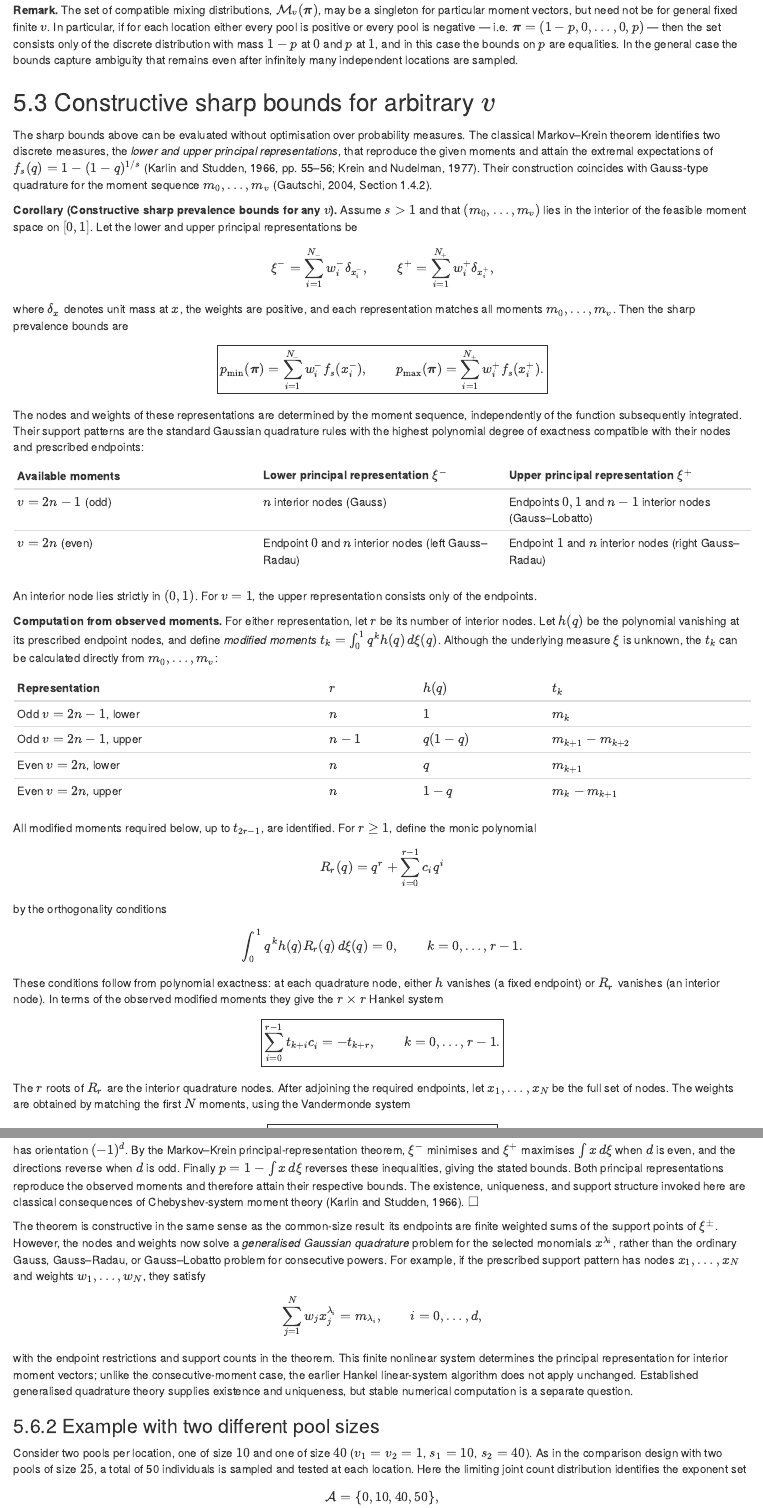
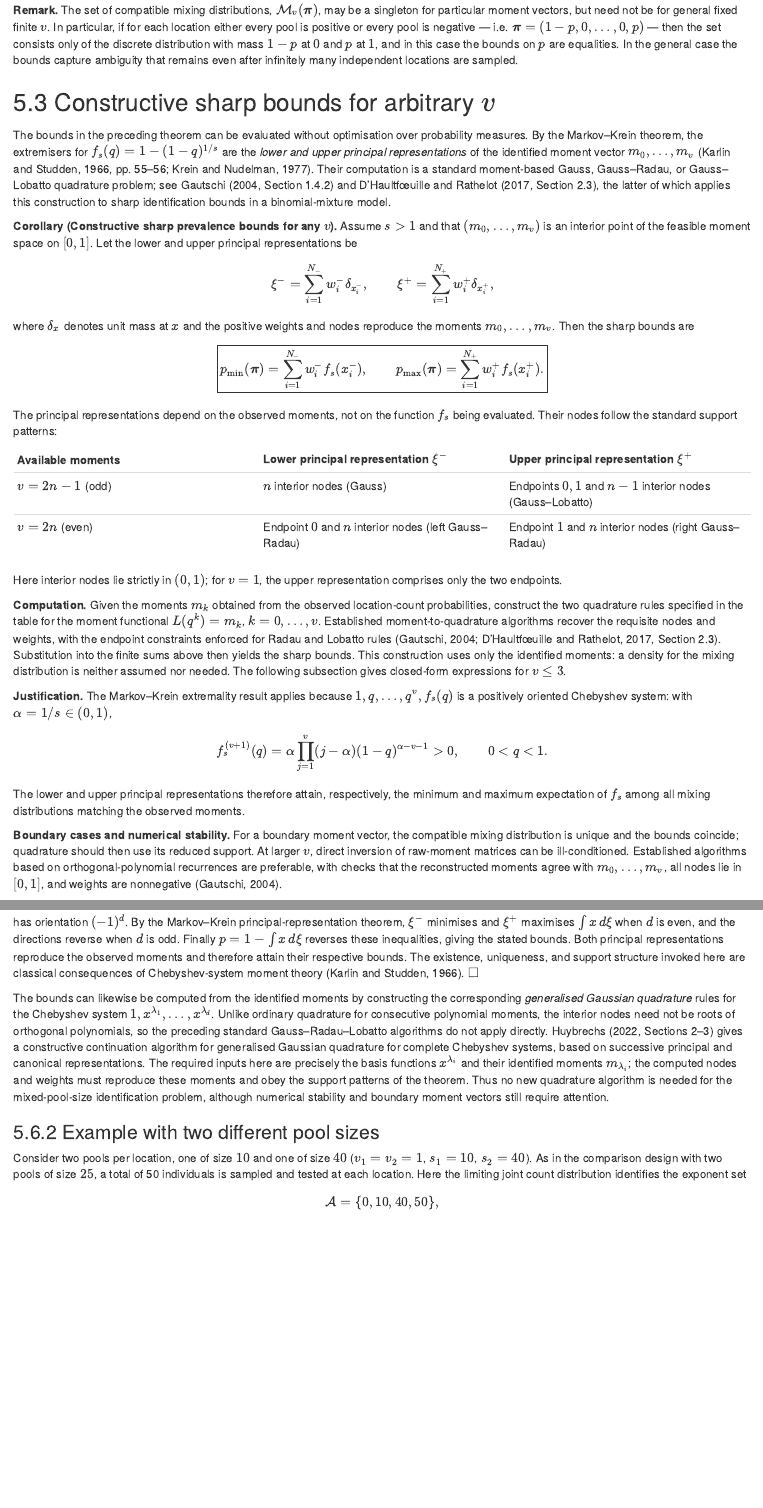
Before and after one commit to AngusMcLure/MX-PVS-sample-size, an R Markdown document (clustered-group-testing-theory.Rmd): the page in a window 1100 px wide, from 15440 px down, and a second part further down, joined at a grey line. Rendered offline with R 4.5, knitr and Pandoc, with nearby package versions.

Commit message:
Streamline quadrature exposition and cite established common and generalised algorithms

```diff
--- a/clustered-group-testing-theory.Rmd
+++ b/clustered-group-testing-theory.Rmd
@@ -836,15 +836,15 @@ The set $\mathcal M_v(\boldsymbol\pi)$ is compact and convex in the weak topolog
 
 ## Constructive sharp bounds for arbitrary $v$
 
-The sharp bounds above can be evaluated without optimisation over probability measures. The classical Markov--Krein theorem identifies two discrete measures, the *lower and upper principal representations*, that reproduce the given moments and attain the extremal expectations of $f_s(q)=1-(1-q)^{1/s}$ (Karlin and Studden, 1966, pp. 55--56; Krein and Nudelman, 1977). Their construction coincides with Gauss-type quadrature for the moment sequence $m_0,\ldots,m_v$ (Gautschi, 2004, Section 1.4.2).
-
-**Corollary (Constructive sharp prevalence bounds for any $v$).** Assume $s>1$ and that $(m_0,\ldots,m_v)$ lies in the interior of the feasible moment space on $[0,1]$. Let the lower and upper principal representations be
+The bounds in the preceding theorem can be evaluated without optimisation over probability measures. By the Markov--Krein theorem, the extremisers for $f_s(q)=1-(1-q)^{1/s}$ are the *lower and upper principal representations* of the identified moment vector $m_0,\ldots,m_v$ (Karlin and Studden, 1966, pp. 55--56; Krein and Nudelman, 1977). Their computation is a standard moment-based Gauss, Gauss--Radau, or Gauss--Lobatto quadrature problem; see Gautschi (2004, Section 1.4.2) and D'Haultfœuille and Rathelot (2017, Section 2.3), the latter of which applies this construction to sharp identification bounds in a binomial-mixture model.
+
+**Corollary (Constructive sharp prevalence bounds for any $v$).** Assume $s>1$ and that $(m_0,\ldots,m_v)$ is an interior point of the feasible moment space on $[0,1]$. Let the lower and upper principal representations be
 $$
 \xi^-=\sum_{i=1}^{N_-}w_i^-\delta_{x_i^-},
 \qquad
 \xi^+=\sum_{i=1}^{N_+}w_i^+\delta_{x_i^+},
 $$
-where $\delta_x$ denotes unit mass at $x$, the weights are positive, and each representation matches all moments $m_0,\ldots,m_v$. Then the sharp prevalence bounds are
+where $\delta_x$ denotes unit mass at $x$ and the positive weights and nodes reproduce the moments $m_0,\ldots,m_v$. Then the sharp bounds are
 $$
 \boxed{
 p_{\min}(\boldsymbol\pi)=\sum_{i=1}^{N_-}w_i^-f_s(x_i^-),
@@ -852,38 +852,15 @@ p_{\min}(\boldsymbol\pi)=\sum_{i=1}^{N_-}w_i^-f_s(x_i^-),
 p_{\max}(\boldsymbol\pi)=\sum_{i=1}^{N_+}w_i^+f_s(x_i^+).
 }
 $$
-The nodes and weights of these representations are determined by the moment sequence, independently of the function subsequently integrated. Their support patterns are the standard Gaussian quadrature rules with the highest polynomial degree of exactness compatible with their nodes and prescribed endpoints:
+The principal representations depend on the observed moments, not on the function $f_s$ being evaluated. Their nodes follow the standard support patterns:
 
 | Available moments | Lower principal representation $\xi^-$ | Upper principal representation $\xi^+$ |
 |:--|:--|:--|
 | $v=2n-1$ (odd) | $n$ interior nodes (Gauss) | Endpoints $0,1$ and $n-1$ interior nodes (Gauss--Lobatto) |
 | $v=2n$ (even) | Endpoint $0$ and $n$ interior nodes (left Gauss--Radau) | Endpoint $1$ and $n$ interior nodes (right Gauss--Radau) |
 
-An interior node lies strictly in $(0,1)$. For $v=1$, the upper representation consists only of the endpoints.
-
-**Computation from observed moments.** For either representation, let $r$ be its number of interior nodes. Let $h(q)$ be the polynomial vanishing at its prescribed endpoint nodes, and define *modified moments* $t_k=\int_0^1q^kh(q)\,d\xi(q)$. Although the underlying measure $\xi$ is unknown, the $t_k$ can be calculated directly from $m_0,\ldots,m_v$:
-
-| Representation | $r$ | $h(q)$ | $t_k$ |
-|:--|:--|:--|:--|
-| Odd $v=2n-1$, lower | $n$ | $1$ | $m_k$ |
-| Odd $v=2n-1$, upper | $n-1$ | $q(1-q)$ | $m_{k+1}-m_{k+2}$ |
-| Even $v=2n$, lower | $n$ | $q$ | $m_{k+1}$ |
-| Even $v=2n$, upper | $n$ | $1-q$ | $m_k-m_{k+1}$ |
-
-All modified moments required below, up to $t_{2r-1}$, are identified. For $r\geq1$, define the monic polynomial
-$$
-R_r(q)=q^r+\sum_{i=0}^{r-1}c_iq^i
-$$
-by the orthogonality conditions
-$$
-\int_0^1 q^k h(q)R_r(q)\,d\xi(q)=0,
-\qquad k=0,\ldots,r-1.
-$$
-These conditions follow from polynomial exactness: at each quadrature node, either $h$ vanishes (a fixed endpoint) or $R_r$ vanishes (an interior node). In terms of the observed modified moments they give the $r\times r$ Hankel system
-$$
-\boxed{
-\sum_{i=0}^{r-1}t_{k+i}c_i=-t_{k+r},
-\qquad k=0,\ldots,r-1.
-}
-$$
-The $r$ roots of $R_r$ are the interior quadrature nodes. After adjoining the required endpoints, let $x_1,\ldots,x_N$ be the full set of nodes. The weights are obtained by matching the first $N$ moments, using the Vandermonde system
+Here interior nodes lie strictly in $(0,1)$; for $v=1$, the upper representation comprises only the two endpoints.
+
+**Computation.** Given the moments $m_k$ obtained from the observed location-count probabilities, construct the two quadrature rules specified in the table for the moment functional $L(q^k)=m_k$, $k=0,\ldots,v$. Established moment-to-quadrature algorithms recover the requisite nodes and weights, with the endpoint constraints enforced for Radau and Lobatto rules (Gautschi, 2004; D'Haultfœuille and Rathelot, 2017, Section 2.3). Substitution into the finite sums above then yields the sharp bounds. This construction uses only the identified moments: a density for the mixing distribution is neither assumed nor needed. The following subsection gives closed-form expressions for $v\leq3$.
+
+**Justification.** The Markov--Krein extremality result applies because $1,q,\ldots,q^v,f_s(q)$ is a positively oriented Chebyshev system: with $\alpha=1/s\in(0,1)$,
@@ -899,3 +867,8 @@ For $r=0$, only the endpoint nodes and the weight system are needed. Evaluating
 $$
 f_s^{(v+1)}(q)
 =\alpha\prod_{j=1}^{v}(j-\alpha)(1-q)^{\alpha-v-1}>0,
+\qquad 0<q<1.
+$$
+The lower and upper principal representations therefore attain, respectively, the minimum and maximum expectation of $f_s$ among all mixing distributions matching the observed moments.
+
+**Boundary cases and numerical stability.** For a boundary moment vector, the compatible mixing distribution is unique and the bounds coincide; quadrature should then use its reduced support. At larger $v$, direct inversion of raw-moment matrices can be ill-conditioned. Established algorithms based on orthogonal-polynomial recurrences are preferable, with checks that the reconstructed moments agree with $m_0,\ldots,m_v$, all nodes lie in $[0,1]$, and weights are nonnegative (Gautschi, 2004).
@@ -1140,12 +1108,7 @@ $$
 $$
 has orientation $(-1)^d$. By the Markov--Krein principal-representation theorem, $\xi^-$ minimises and $\xi^+$ maximises $\int x\,d\xi$ when $d$ is even, and the directions reverse when $d$ is odd. Finally $p=1-\int x\,d\xi$ reverses these inequalities, giving the stated bounds. Both principal representations reproduce the observed moments and therefore attain their respective bounds. The existence, uniqueness, and support structure invoked here are classical consequences of Chebyshev-system moment theory (Karlin and Studden, 1966). $\square$
 
-The theorem is constructive in the same sense as the common-size result: its endpoints are finite weighted sums of the support points of $\xi^\pm$. However, the nodes and weights now solve a *generalised Gaussian quadrature* problem for the selected monomials $x^{\lambda_i}$, rather than the ordinary Gauss, Gauss--Radau, or Gauss--Lobatto problem for consecutive powers. For example, if the prescribed support pattern has nodes $x_1,\ldots,x_N$ and weights $w_1,\ldots,w_N$, they satisfy
-$$
-\sum_{j=1}^Nw_jx_j^{\lambda_i}=m_{\lambda_i},
-\qquad i=0,\ldots,d,
-$$
-with the endpoint restrictions and support counts in the theorem. This finite nonlinear system determines the principal representation for interior moment vectors; unlike the consecutive-moment case, the earlier Hankel linear-system algorithm does not apply unchanged. Established generalised quadrature theory supplies existence and uniqueness, but stable numerical computation is a separate question.
+The bounds can likewise be computed from the identified moments by constructing the corresponding *generalised Gaussian quadrature* rules for the Chebyshev system $1,x^{\lambda_1},\ldots,x^{\lambda_d}$. Unlike ordinary quadrature for consecutive polynomial moments, the interior nodes need not be roots of orthogonal polynomials, so the preceding standard Gauss--Radau--Lobatto algorithms do not apply directly. Huybrechs (2022, Sections 2--3) gives a constructive continuation algorithm for generalised Gaussian quadrature for complete Chebyshev systems, based on successive principal and canonical representations. The required inputs here are precisely the basis functions $x^{\lambda_i}$ and their identified moments $m_{\lambda_i}$; the computed nodes and weights must reproduce these moments and obey the support patterns of the theorem. Thus no new quadrature algorithm is needed for the mixed-pool-size identification problem, although numerical stability and boundary moment vectors still require attention.
 
 ### Example with two different pool sizes
 
```
Also changed, not shown: clustered-group-testing-theory.Rmd (15 more changed lines).
